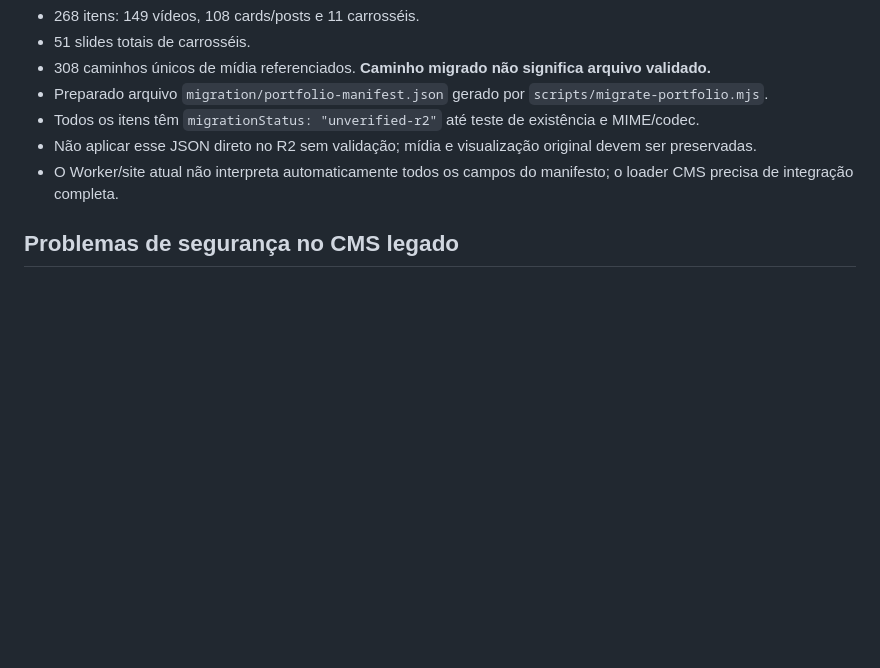
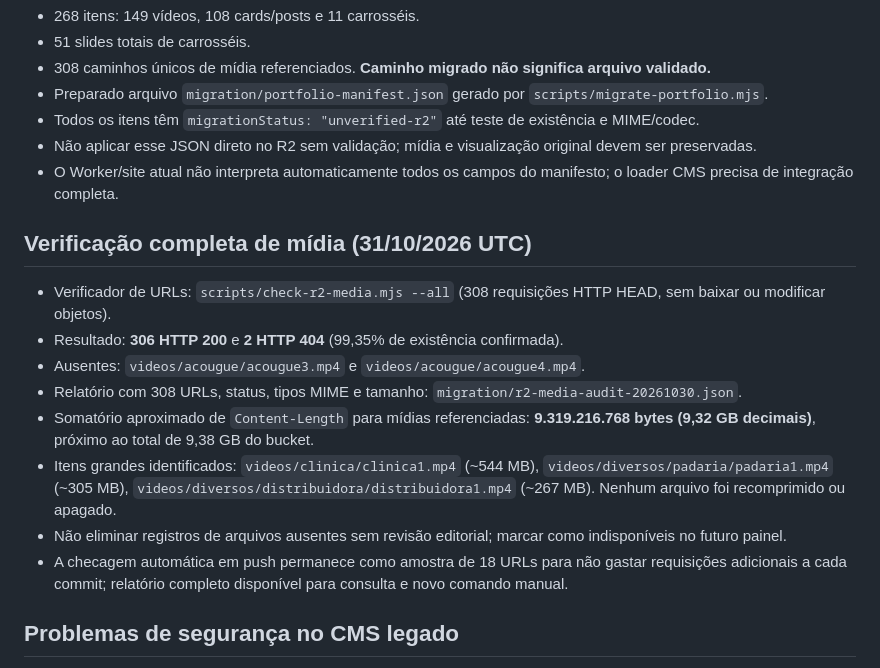
Before and after one commit to LuckDev26/connectpixel-siteadmin, a Markdown page: docs/CONNECTPIXEL_STUDIO_V2_AUDIT.md, the part around the change. Rendered like a GitHub page; blank space fills up the shorter version.

Commit message:
docs(studio): record 306 existing and 2 missing R2 media links with sizes

```diff
--- a/docs/CONNECTPIXEL_STUDIO_V2_AUDIT.md
+++ b/docs/CONNECTPIXEL_STUDIO_V2_AUDIT.md
@@ -27,6 +27,18 @@ Fonte imutável: `public/main.js`, array `PROJETOS` do site legado.
 - Todos os itens têm `migrationStatus: "unverified-r2"` até teste de existência e MIME/codec.
 - Não aplicar esse JSON direto no R2 sem validação; mídia e visualização original devem ser preservadas.
 - O Worker/site atual não interpreta automaticamente todos os campos do manifesto; o loader CMS precisa de integração completa.
+
+
+## Verificação completa de mídia (31/10/2026 UTC)
+
+- Verificador de URLs: `scripts/check-r2-media.mjs --all` (308 requisições HTTP HEAD, sem baixar ou modificar objetos).
+- Resultado: **306 HTTP 200** e **2 HTTP 404** (99,35% de existência confirmada).
+- Ausentes: `videos/acougue/acougue3.mp4` e `videos/acougue/acougue4.mp4`.
+- Relatório com 308 URLs, status, tipos MIME e tamanho: `migration/r2-media-audit-20261030.json`.
+- Somatório aproximado de `Content-Length` para mídias referenciadas: **9.319.216.768 bytes (9,32 GB decimais)**, próximo ao total de 9,38 GB do bucket.
+- Itens grandes identificados: `videos/clinica/clinica1.mp4` (~544 MB), `videos/diversos/padaria/padaria1.mp4` (~305 MB), `videos/diversos/distribuidora/distribuidora1.mp4` (~267 MB). Nenhum arquivo foi recomprimido ou apagado.
+- Não eliminar registros de arquivos ausentes sem revisão editorial; marcar como indisponíveis no futuro painel.
+- A checagem automática em push permanece como amostra de 18 URLs para não gastar requisições adicionais a cada commit; relatório completo disponível para consulta e novo comando manual.
 
 ## Problemas de segurança no CMS legado
 
```
